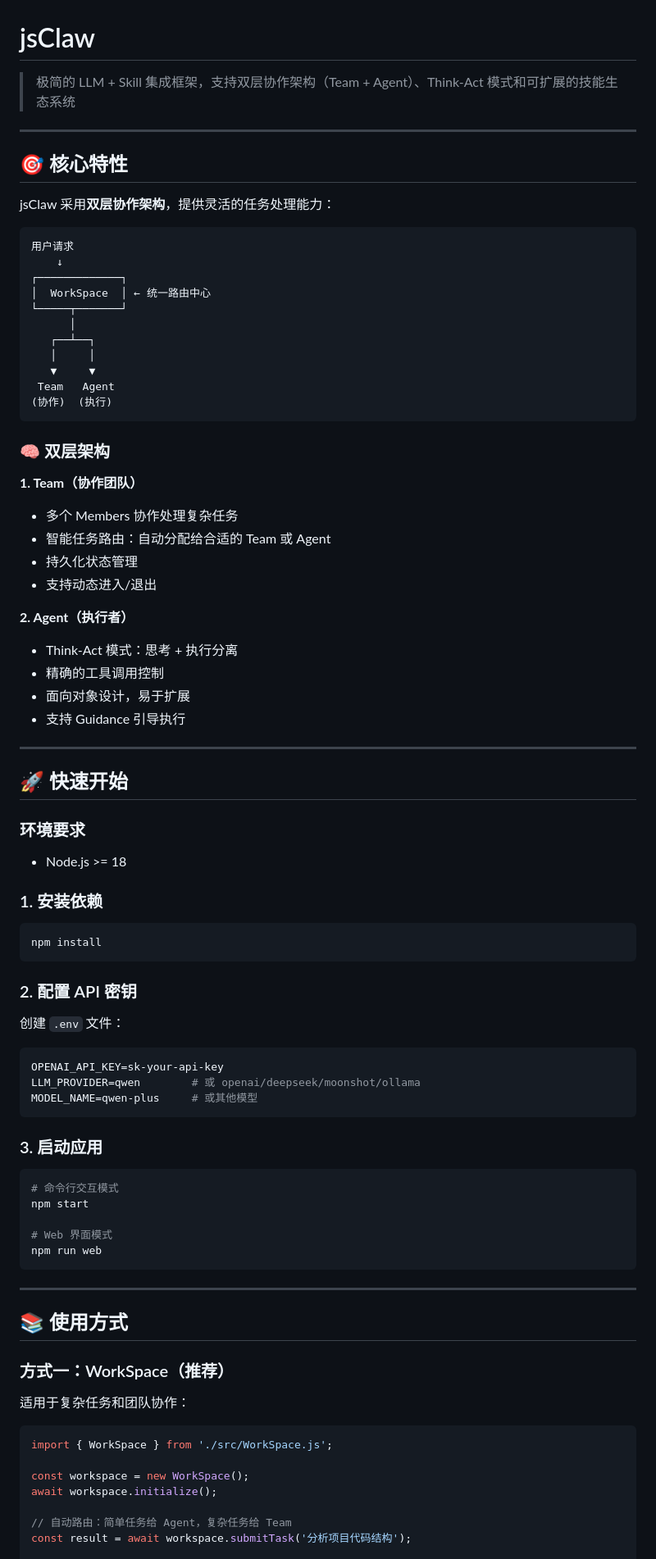
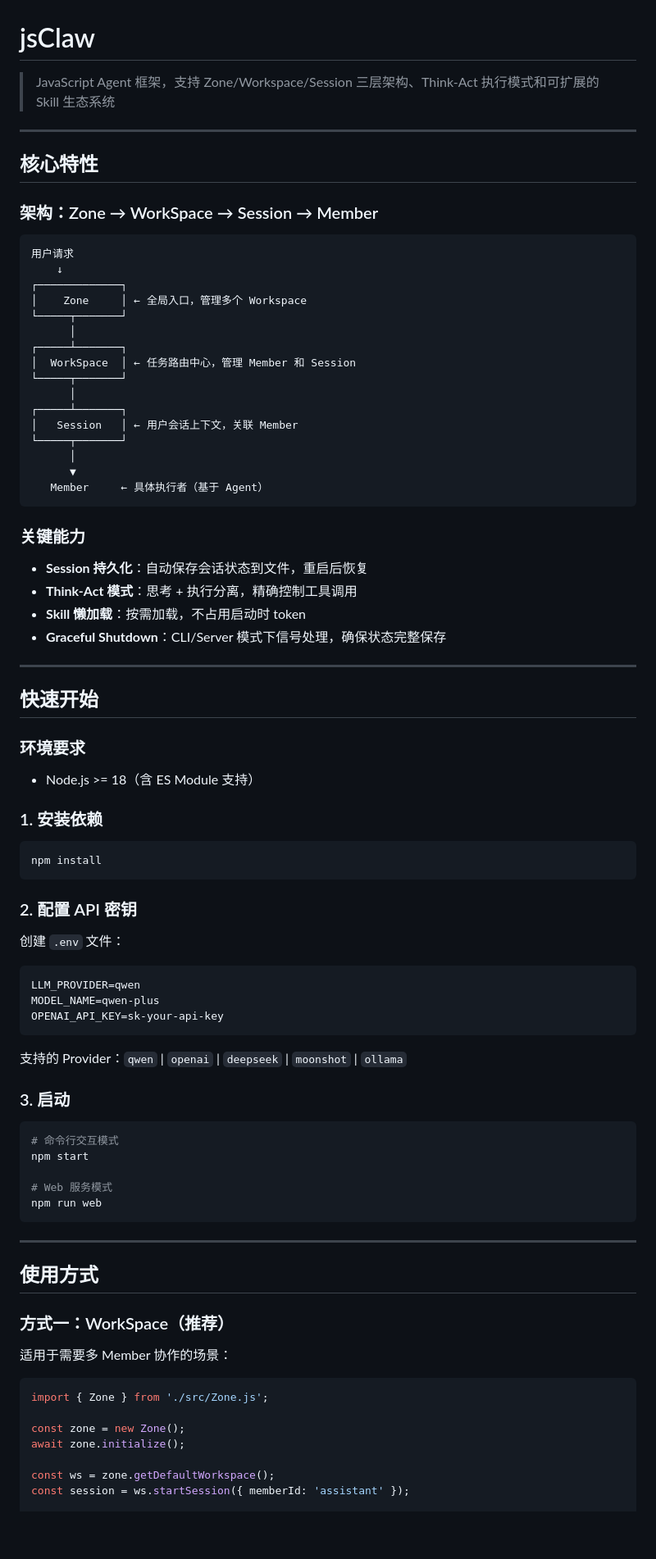
Before and after one commit to lijinly/jsClaw, a Markdown page: README.md, the part around one of its changes. Shown at 82% size. Drawn GitHub-style; blank space fills up the shorter version.

````diff
--- a/README.md
+++ b/README.md
@@ -1,83 +1,89 @@
 # jsClaw
 
-> 极简的 LLM + Skill 集成框架，支持双层协作架构（Team + Agent）、Think-Act 模式和可扩展的技能生态系统
+> JavaScript Agent 框架，支持 Zone/Workspace/Session 三层架构、Think-Act 执行模式和可扩展的 Skill 生态系统
 
 ---
 
-## 🎯 核心特性
+## 核心特性
 
-jsClaw 采用**双层协作架构**，提供灵活的任务处理能力：
+### 架构：Zone → WorkSpace → Session → Member
 
 ```
 用户请求
     ↓
 ┌─────────────┐
-│  WorkSpace  │ ← 统一路由中心
+│    Zone     │ ← 全局入口，管理多个 Workspace
 └─────┬───────┘
       │
-   ┌──┴──┐
-   │     │
-   ▼     ▼
- Team   Agent
-(协作)  (执行)
+┌─────┴───────┐
+│  WorkSpace  │ ← 任务路由中心，管理 Member 和 Session
+└─────┬───────┘
+      │
+┌─────┴───────┐
+│   Session   │ ← 用户会话上下文，关联 Member
+└─────┬───────┘
+      │
+      ▼
+   Member     ← 具体执行者（基于 Agent）
 ```
 
-### 🧠 双层架构
+### 关键能力
 
-**1. Team（协作团队）**
-- 多个 Members 协作处理复杂任务
-- 智能任务路由：自动分配给合适的 Team 或 Agent
-- 持久化状态管理
-- 支持动态进入/退出
-
-**2. Agent（执行者）**
-- Think-Act 模式：思考 + 执行分离
-- 精确的工具调用控制
-- 面向对象设计，易于扩展
-- 支持 Guidance 引导执行
+- **Session 持久化**：自动保存会话状态到文件，重启后恢复
+- **Think-Act 模式**：思考 + 执行分离，精确控制工具调用
+- **Skill 懒加载**：按需加载，不占用启动时 token
+- **Graceful Shutdown**：CLI/Server 模式下信号处理，确保状态完整保存
 
 ---
 
-## 🚀 快速开始
+## 快速开始
 
 ### 环境要求
-- Node.js >= 18
+
+- Node.js >= 18（含 ES Module 支持）
 
 ### 1. 安装依赖
+
 ```bash
 npm install
 ```
 
 ### 2. 配置 API 密钥
+
 创建 `.env` 文件：
+
 ```env
+LLM_PROVIDER=qwen
+MODEL_NAME=qwen-plus
 OPENAI_API_KEY=sk-your-api-key
-LLM_PROVIDER=qwen        # 或 openai/deepseek/moonshot/ollama
-MODEL_NAME=qwen-plus     # 或其他模型
 ```
 
-### 3. 启动应用
+支持的 Provider：`qwen` | `openai` | `deepseek` | `moonshot` | `ollama`
+
+### 3. 启动
+
 ```bash
 # 命令行交互模式
 npm start
 
-# Web 界面模式
+# Web 服务模式
 npm run web
 ```
 
 ---
 
-## 📚 使用方式
+## 使用方式
 
 ### 方式一：WorkSpace（推荐）
-适用于复杂任务和团队协作：
+
+适用于需要多 Member 协作的场景：
 
 ```javascript
-import { WorkSpace } from './src/WorkSpace.js';
+import { Zone } from './src/Zone.js';
 
-const workspace = new WorkSpace();
-await workspace.initialize();
+const zone = new Zone();
+await zone.initialize();
 
-// 自动路由：简单任务给 Agent，复杂任务给 Team
-const result = await workspace.submitTask('分析项目代码结构');
+const ws = zone.getDefaultWorkspace();
+const session = ws.startSession({ memberId: 'assistant' });
 
````
Also changed, not shown: other parts of README.md (+170 -83 lines).
